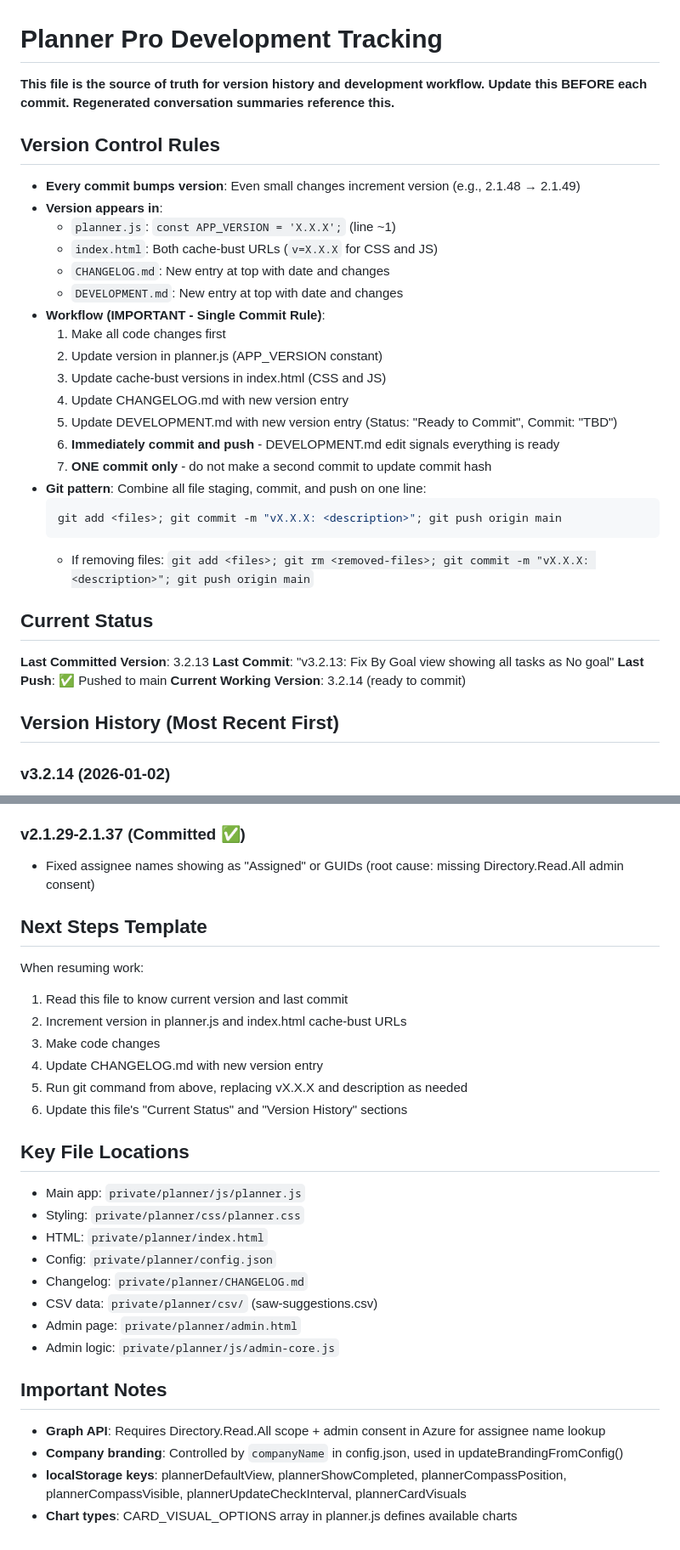
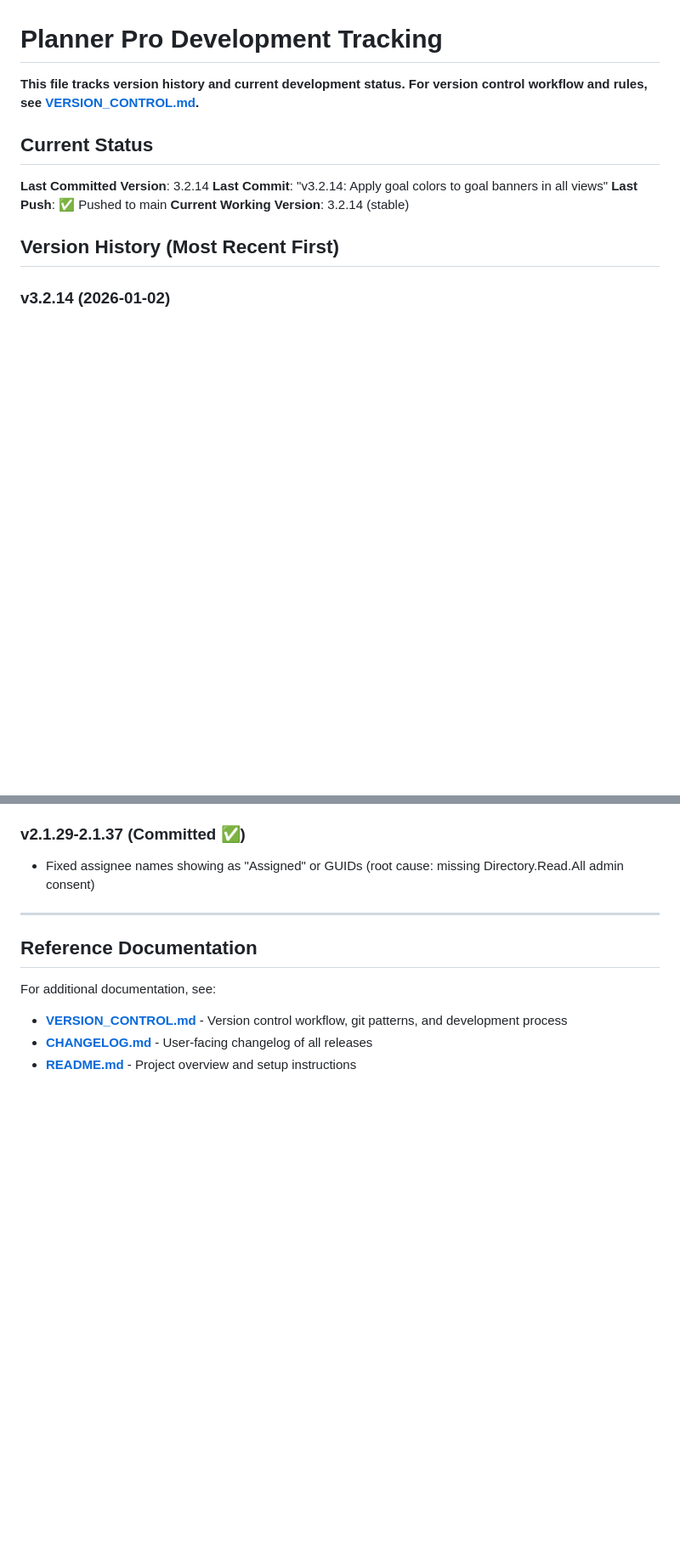
Before and after one commit to skibatech/skibatech.github.io, a Markdown page: private/planner/DEVELOPMENT.md, 2 parts joined by grey strips. Shown at 85% size. Rendered like a GitHub page; blank space fills up the shorter version.

Commit message:
Split workflow rules into VERSION_CONTROL.md, keep version history in DEVELOPMENT.md

````diff
--- a/private/planner/DEVELOPMENT.md
+++ b/private/planner/DEVELOPMENT.md
@@ -1,34 +1,13 @@
 # Planner Pro Development Tracking
 
-**This file is the source of truth for version history and development workflow.**
-**Update this BEFORE each commit. Regenerated conversation summaries reference this.**
-
-## Version Control Rules
-- **Every commit bumps version**: Even small changes increment version (e.g., 2.1.48 → 2.1.49)
-- **Version appears in**:
-  - `planner.js`: `const APP_VERSION = 'X.X.X';` (line ~1)
-  - `index.html`: Both cache-bust URLs (`v=X.X.X` for CSS and JS)
-  - `CHANGELOG.md`: New entry at top with date and changes
-  - `DEVELOPMENT.md`: New entry at top with date and changes
-- **Workflow (IMPORTANT - Single Commit Rule)**:
-  1. Make all code changes first
-  2. Update version in planner.js (APP_VERSION constant)
-  3. Update cache-bust versions in index.html (CSS and JS)
-  4. Update CHANGELOG.md with new version entry
-  5. Update DEVELOPMENT.md with new version entry (Status: "Ready to Commit", Commit: "TBD")
-  6. **Immediately commit and push** - DEVELOPMENT.md edit signals everything is ready
-  7. **ONE commit only** - do not make a second commit to update commit hash
-- **Git pattern**: Combine all file staging, commit, and push on one line:
-  ```powershell
-  git add <files>; git commit -m "vX.X.X: <description>"; git push origin main
-  ```
-  - If removing files: `git add <files>; git rm <removed-files>; git commit -m "vX.X.X: <description>"; git push origin main`
+**This file tracks version history and current development status.**
+**For version control workflow and rules, see [VERSION_CONTROL.md](VERSION_CONTROL.md).**
 
 ## Current Status
-**Last Committed Version**: 3.2.13
-**Last Commit**: "v3.2.13: Fix By Goal view showing all tasks as No goal"
+**Last Committed Version**: 3.2.14
+**Last Commit**: "v3.2.14: Apply goal colors to goal banners in all views"
 **Last Push**: ✅ Pushed to main
-**Current Working Version**: 3.2.14 (ready to commit)
+**Current Working Version**: 3.2.14 (stable)
 
 ## Version History (Most Recent First)
 
@@ -557,27 +536,11 @@ git add private/planner/planner.js private/planner/index.html private/planner/CH
 ### v2.1.29-2.1.37 (Committed ✅)
 - Fixed assignee names showing as "Assigned" or GUIDs (root cause: missing Directory.Read.All admin consent)
 
-## Next Steps Template
-When resuming work:
-1. Read this file to know current version and last commit
-2. Increment version in planner.js and index.html cache-bust URLs
-3. Make code changes
-4. Update CHANGELOG.md with new version entry
-5. Run git command from above, replacing vX.X.X and description as needed
-6. Update this file's "Current Status" and "Version History" sections
+---
 
-## Key File Locations
-- Main app: `private/planner/js/planner.js`
-- Styling: `private/planner/css/planner.css`
-- HTML: `private/planner/index.html`
-- Config: `private/planner/config.json`
-- Changelog: `private/planner/CHANGELOG.md`
-- CSV data: `private/planner/csv/` (saw-suggestions.csv)
-- Admin page: `private/planner/admin.html`
-- Admin logic: `private/planner/js/admin-core.js`
+## Reference Documentation
 
-## Important Notes
-- **Graph API**: Requires Directory.Read.All scope + admin consent in Azure for assignee name lookup
-- **Company branding**: Controlled by `companyName` in config.json, used in updateBrandingFromConfig()
-- **localStorage keys**: plannerDefaultView, plannerShowCompleted, plannerCompassPosition, plannerCompassVisible, plannerUpdateCheckInterval, plannerCardVisuals
-- **Chart types**: CARD_VISUAL_OPTIONS array in planner.js defines available charts
+For additional documentation, see:
+- **[VERSION_CONTROL.md](VERSION_CONTROL.md)** - Version control workflow, git patterns, and development process
+- **[CHANGELOG.md](CHANGELOG.md)** - User-facing changelog of all releases
+- **[README.md](README.md)** - Project overview and setup instructions
````
Also changed, not shown: private/planner/VERSION_CONTROL.md (added, +82 -0 lines).
